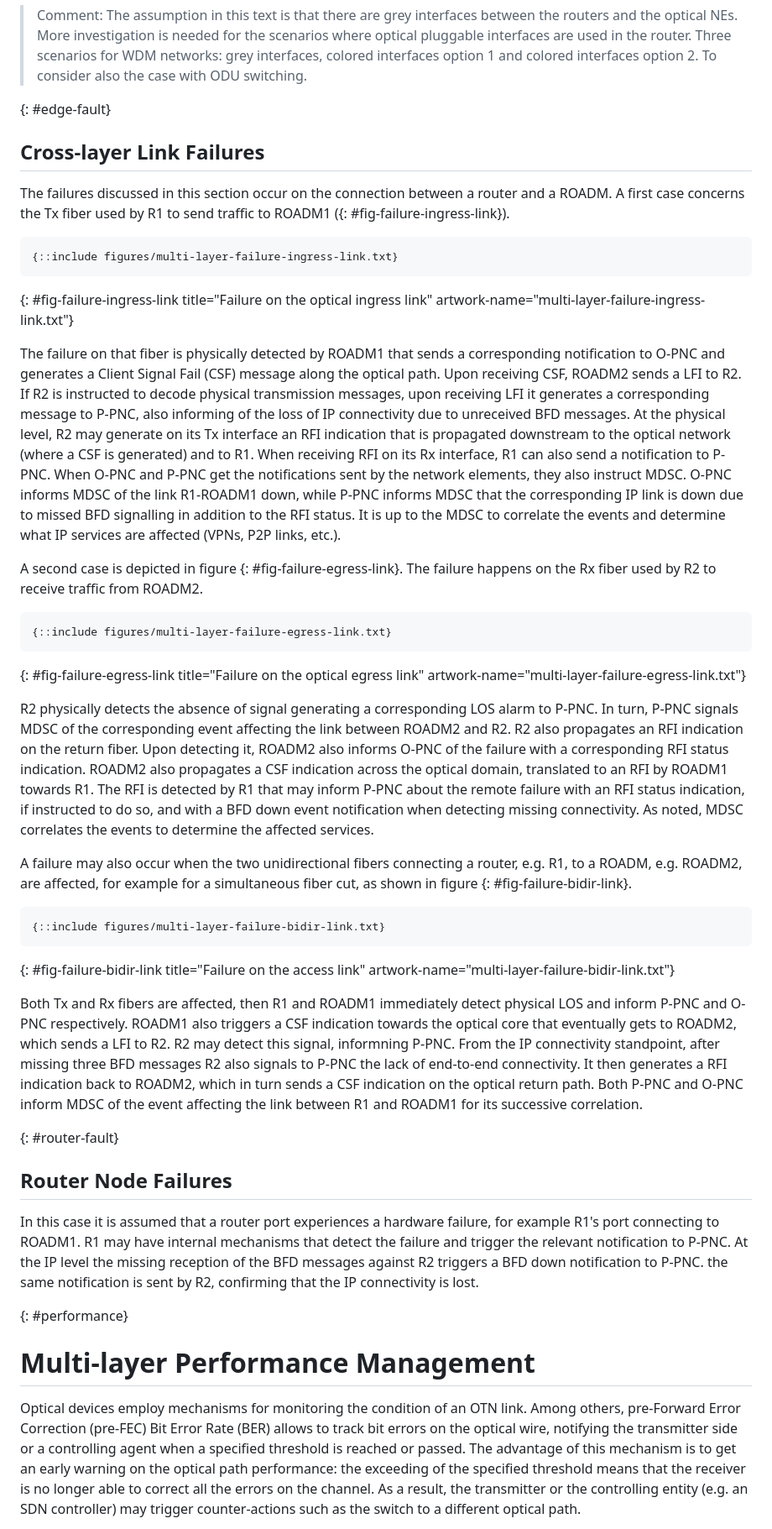
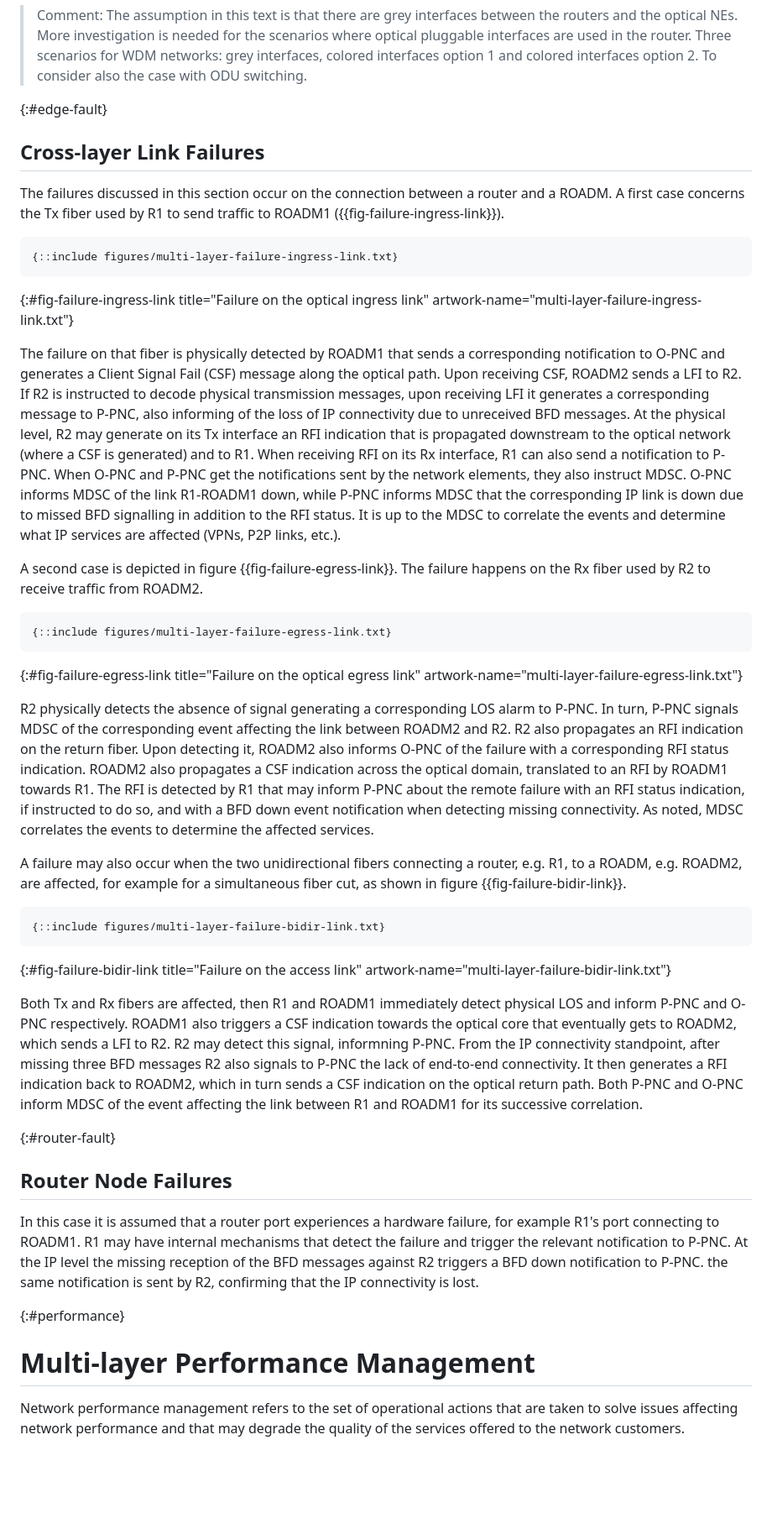
Before and after one commit to italobusi/draft-poidt-teas-actn-poi-assurance, a Markdown page: draft-poidt-teas-actn-poi-assurance.md, the part around one of its changes. Shown at 84% size. GitHub-like rendering; blank space fills up the shorter version.

```diff
--- a/draft-poidt-teas-actn-poi-assurance.md
+++ b/draft-poidt-teas-actn-poi-assurance.md
@@ -276,17 +277,17 @@ The MDSC should also inform the OSS/orchestration layer about the failures on th
 
 > Comment: The assumption in this text is that there are grey interfaces between the routers and the optical NEs. More investigation is needed for the scenarios where optical pluggable interfaces are used in the router. Three scenarios for WDM networks: grey interfaces, colored interfaces option 1 and colored interfaces option 2. To consider also the case with ODU switching.
 
-{: #edge-fault}
+{:#edge-fault}
 
 ## Cross-layer Link Failures
 
 The failures discussed in this section occur on the connection between a router and a ROADM.
-A first case concerns the Tx fiber used by R1 to send traffic to ROADM1 ({: #fig-failure-ingress-link}).
+A first case concerns the Tx fiber used by R1 to send traffic to ROADM1 ({{fig-failure-ingress-link}}).
 
 ~~~~ ascii-art
 {::include figures/multi-layer-failure-ingress-link.txt}
 ~~~~
-{: #fig-failure-ingress-link title="Failure on the optical ingress link"
+{:#fig-failure-ingress-link title="Failure on the optical ingress link"
 artwork-name="multi-layer-failure-ingress-link.txt"}
 
 The failure on that fiber is physically detected by ROADM1 that sends a corresponding notification to O-PNC and generates a Client Signal Fail (CSF) message along the optical path. Upon receiving CSF, ROADM2 sends a LFI to R2. If R2 is instructed to decode physical transmission messages, upon receiving LFI it generates a corresponding message to P-PNC, also informing of the loss of IP connectivity due to unreceived BFD messages.
@@ -294,12 +295,12 @@ At the physical level, R2 may generate on its Tx interface an RFI indication tha
 When O-PNC and P-PNC get the notifications sent by the network elements, they also instruct MDSC. O-PNC informs MDSC of the link R1-ROADM1 down, while P-PNC informs MDSC that the corresponding IP link is down due to missed BFD signalling in addition to the RFI status.
 It is up to the MDSC to correlate the events and determine what IP services are affected (VPNs, P2P links, etc.).
 
-A second case is depicted in figure {: #fig-failure-egress-link}. The failure happens on the Rx fiber used by R2 to receive traffic from ROADM2.
+A second case is depicted in figure {{fig-failure-egress-link}}. The failure happens on the Rx fiber used by R2 to receive traffic from ROADM2.
 
 ~~~~ ascii-art
 {::include figures/multi-layer-failure-egress-link.txt}
 ~~~~
-{: #fig-failure-egress-link title="Failure on the optical egress link"
+{:#fig-failure-egress-link title="Failure on the optical egress link"
 artwork-name="multi-layer-failure-egress-link.txt"}
 
 R2 physically detects the absence of signal generating a corresponding LOS alarm to P-PNC. In turn, P-PNC signals MDSC of the corresponding event affecting the link between ROADM2 and R2.
@@ -309,12 +310,12 @@ ROADM2 also propagates a CSF indication across the optical domain, translated to
 The RFI is detected by R1 that may inform P-PNC about the remote failure with an RFI status indication, if instructed to do so, and with a BFD down event notification when detecting missing connectivity.
 As noted, MDSC correlates the events to determine the affected services.
 
-A failure may also occur when the two unidirectional fibers connecting a router, e.g. R1, to a ROADM, e.g. ROADM2, are affected, for example for a simultaneous fiber cut, as shown in figure {: #fig-failure-bidir-link}.
+A failure may also occur when the two unidirectional fibers connecting a router, e.g. R1, to a ROADM, e.g. ROADM2, are affected, for example for a simultaneous fiber cut, as shown in figure {{fig-failure-bidir-link}}.
 
 ~~~~ ascii-art
 {::include figures/multi-layer-failure-bidir-link.txt}
 ~~~~
-{: #fig-failure-bidir-link title="Failure on the access link"
+{:#fig-failure-bidir-link title="Failure on the access link"
 artwork-name="multi-layer-failure-bidir-link.txt"}
 
 Both Tx and Rx fibers are affected, then R1 and ROADM1 immediately detect physical LOS and inform P-PNC and O-PNC respectively.
@@ -322,7 +323,7 @@ ROADM1 also triggers a CSF indication towards the optical core that eventually g
 R2 may detect this signal, informning P-PNC. From the IP connectivity standpoint, after missing three BFD messages R2 also signals to P-PNC the lack of end-to-end connectivity. It then generates a RFI indication back to ROADM2, which in turn sends a CSF indication on the optical return path.
 Both P-PNC and O-PNC inform MDSC of the event affecting the link between R1 and ROADM1 for its successive correlation.
 
-{: #router-fault}
+{:#router-fault}
 
 ## Router Node Failures
 
@@ -330,9 +331,10 @@ In this case it is assumed that a router port experiences a hardware failure, fo
 R1 may have internal mechanisms that detect the failure and trigger the relevant notification to P-PNC.
 At the IP level the missing reception of the BFD messages against R2 triggers a BFD down notification to P-PNC. the same notification is sent by R2, confirming that the IP connectivity is lost.
 
-{: #performance}
+{:#performance}
 
 # Multi-layer Performance Management
 
-Optical devices employ mechanisms for monitoring the condition of an OTN link. Among others, pre-Forward Error Correction (pre-FEC) Bit Error Rate (BER) allows to track bit errors on the optical wire, notifying the transmitter side or a controlling agent when a specified threshold is reached or passed. The advantage of this mechanism is to get an early warning on the optical path performance: the exceeding of the specified threshold means that the receiver is no longer able to correct all the errors on the channel. As a result, the transmitter or the controlling entity (e.g. an SDN controller) may trigger counter-actions such as the switch to a different optical path.
+Network performance management refers to the set of operational actions
+that are taken to solve issues affecting network performance and that may degrade the quality of the services offered to the network customers.
 
```
Also changed, not shown: other parts of draft-poidt-teas-actn-poi-assurance.md (+84 -47 lines).
